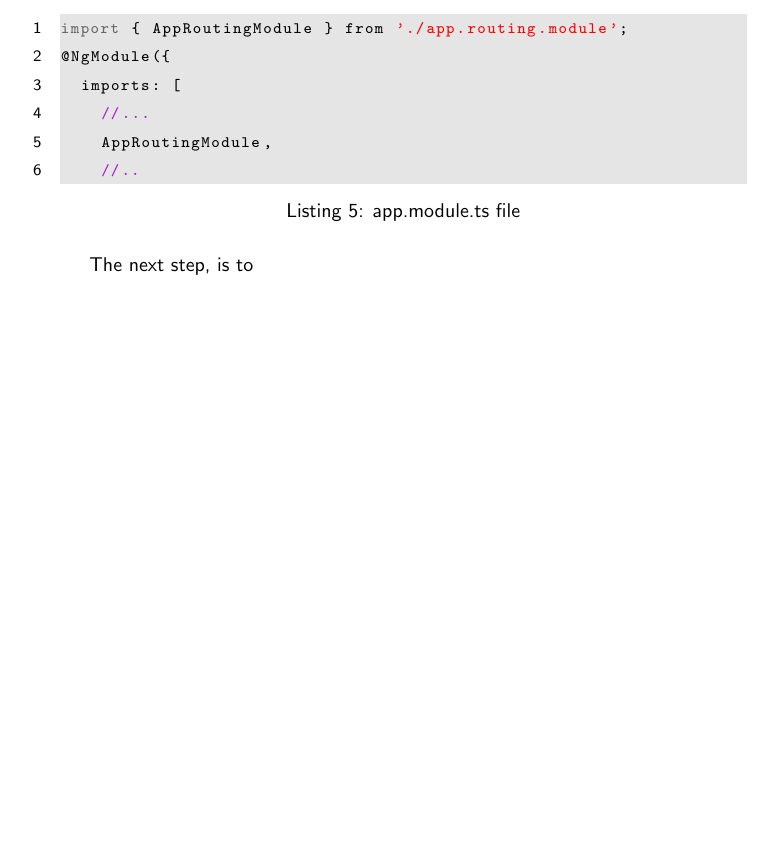
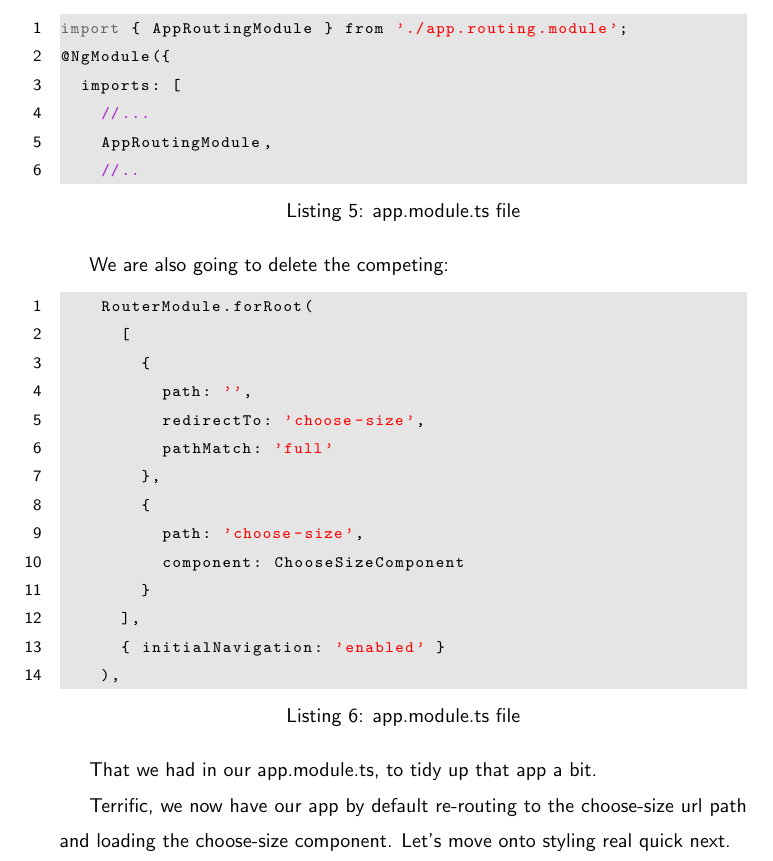
Before and after one commit to razroo/angular-content, a LaTeX document (main.tex, which reads adding-a-route-to-our-container/adding-a-route-to-our-container.tex): part of page 25 of 25, cut so that both start at the same text, the shorter picture padded with empty space. Compiled offline with pdfLaTeX.

Commit message:
Notify reader, that we should delete text from the app.module.ts file.

```diff
--- a/adding-a-route-to-our-container/adding-a-route-to-our-container.tex
+++ b/adding-a-route-to-our-container/adding-a-route-to-our-container.tex
@@ -46,4 +46,25 @@ import { AppRoutingModule } from './app.routing.module';
     //..
 \end{lstlisting}
 
-The next step, is to
+We are also going to delete the competing:
+\begin{lstlisting}[caption=app.module.ts file]
+    RouterModule.forRoot(
+      [
+        {
+          path: '',
+          redirectTo: 'choose-size',
+          pathMatch: 'full'
+        },
+        {
+          path: 'choose-size',
+          component: ChooseSizeComponent
+        }
+      ],
+      { initialNavigation: 'enabled' }
+    ),
+\end{lstlisting}
+
+That we had in our app.module.ts, to tidy up that app a bit.
+
+Terrific, we now have our app by default re-routing to the choose-size url path
+and loading the choose-size component. Let's move onto styling real quick next.
```
